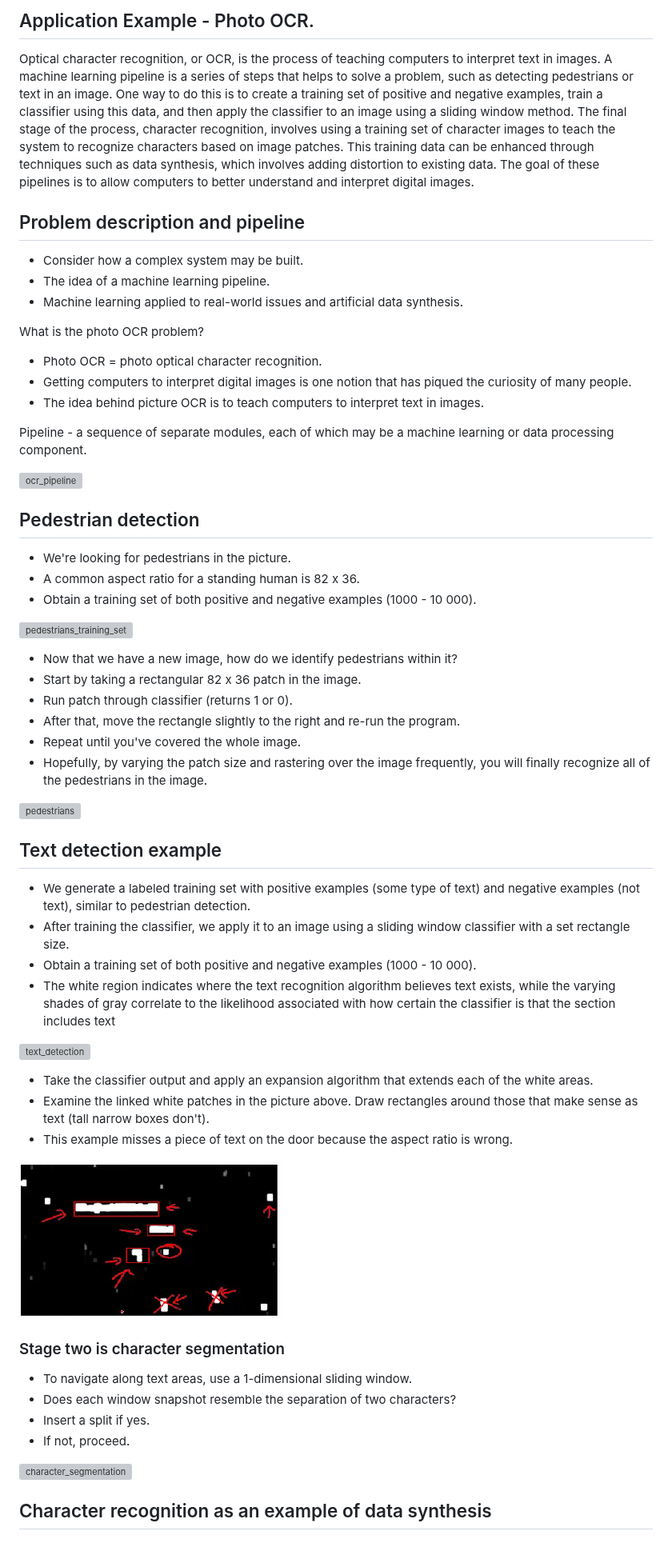
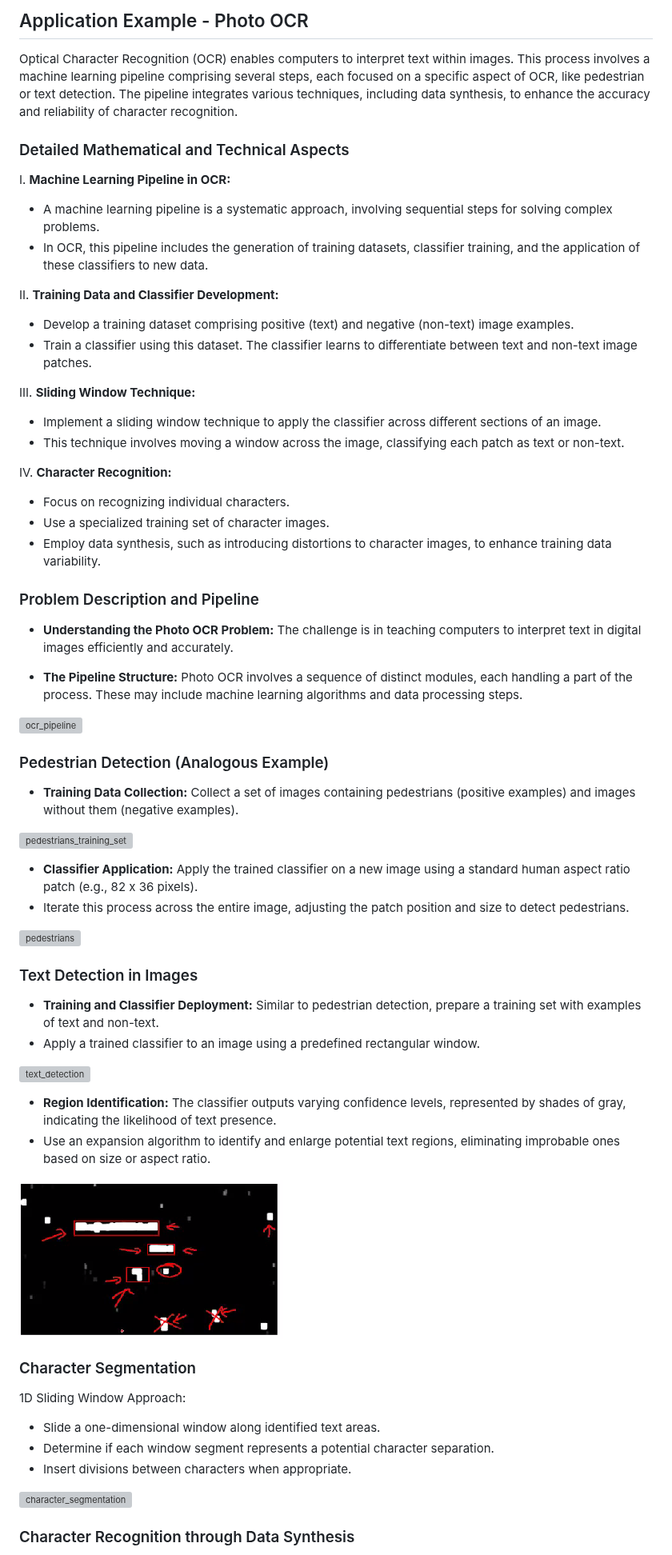
Before and after one commit to djeada/Stanford-Machine-Learning, a Markdown page: slides/week_18_photo_ocr.md, the part around one of its changes. Shown at 80% size. Rendered like a GitHub page; grey boxes are pictures that could not be loaded.

```diff
--- a/slides/week_18_photo_ocr.md
+++ b/slides/week_18_photo_ocr.md
@@ -1,67 +1,70 @@
-## Application Example - Photo OCR.
-Optical character recognition, or OCR, is the process of teaching computers to interpret text in images. A machine learning pipeline is a series of steps that helps to solve a problem, such as detecting pedestrians or text in an image. One way to do this is to create a training set of positive and negative examples, train a classifier using this data, and then apply the classifier to an image using a sliding window method. The final stage of the process, character recognition, involves using a training set of character images to teach the system to recognize characters based on image patches. This training data can be enhanced through techniques such as data synthesis, which involves adding distortion to existing data. The goal of these pipelines is to allow computers to better understand and interpret digital images.
+## Application Example - Photo OCR
 
-## Problem description and pipeline
+Optical Character Recognition (OCR) enables computers to interpret text within images. This process involves a machine learning pipeline comprising several steps, each focused on a specific aspect of OCR, like pedestrian or text detection. The pipeline integrates various techniques, including data synthesis, to enhance the accuracy and reliability of character recognition.
 
-* Consider how a complex system may be built.
-* The idea of a machine learning pipeline.
-* Machine learning applied to real-world issues and artificial data synthesis.
+### Detailed Mathematical and Technical Aspects
 
-What is the photo OCR problem?
+I. **Machine Learning Pipeline in OCR:**
 
-* Photo OCR = photo optical character recognition.
-* Getting computers to interpret digital images is one notion that has piqued the curiosity of many people.
-* The idea behind picture OCR is to teach computers to interpret text in images.
+- A machine learning pipeline is a systematic approach, involving sequential steps for solving complex problems.
+- In OCR, this pipeline includes the generation of training datasets, classifier training, and the application of these classifiers to new data.
 
-Pipeline - a sequence of separate modules, each of which may be a machine learning or data processing component.
+II. **Training Data and Classifier Development:**
+
+- Develop a training dataset comprising positive (text) and negative (non-text) image examples.
+- Train a classifier using this dataset. The classifier learns to differentiate between text and non-text image patches.
+
+III. **Sliding Window Technique:**
+
+- Implement a sliding window technique to apply the classifier across different sections of an image.
+- This technique involves moving a window across the image, classifying each patch as text or non-text.
+
+IV. **Character Recognition:**
+
+- Focus on recognizing individual characters.
+- Use a specialized training set of character images.
+- Employ data synthesis, such as introducing distortions to character images, to enhance training data variability.
+
+### Problem Description and Pipeline
+
+- **Understanding the Photo OCR Problem:** The challenge is in teaching computers to interpret text in digital images efficiently and accurately.
+
+- **The Pipeline Structure:** Photo OCR involves a sequence of distinct modules, each handling a part of the process. These may include machine learning algorithms and data processing steps.
 
 ![ocr_pipeline](https://github.com/djeada/Stanford-Machine-Learning/blob/main/slides/resources/ocr_pipeline.png)
 
-## Pedestrian detection
+### Pedestrian Detection (Analogous Example)
 
-
-* We're looking for pedestrians in the picture.
-* A common aspect ratio for a standing human is 82 x 36.
-* Obtain a training set of both positive and negative examples (1000 - 10 000).
-
+- **Training Data Collection:** Collect a set of images containing pedestrians (positive examples) and images without them (negative examples).
 
 ![pedestrians_training_set](https://github.com/djeada/Stanford-Machine-Learning/blob/main/slides/resources/pedestrians_training_set.png)
 
-* Now that we have a new image, how do we identify pedestrians within it?
-* Start by taking a rectangular 82 x 36 patch in the image.
-* Run patch through classifier (returns 1 or 0).
-* After that, move the rectangle slightly to the right and re-run the program.
-* Repeat until you've covered the whole image.
-* Hopefully, by varying the patch size and rastering over the image frequently, you will finally recognize all of the pedestrians in the image.
-
+- **Classifier Application:** Apply the trained classifier on a new image using a standard human aspect ratio patch (e.g., 82 x 36 pixels).
+- Iterate this process across the entire image, adjusting the patch position and size to detect pedestrians.
 
 ![pedestrians](https://github.com/djeada/Stanford-Machine-Learning/blob/main/slides/resources/pedestrians.png)
 
-## Text detection example
+### Text Detection in Images
 
-
-* We generate a labeled training set with positive examples (some type of text) and negative examples (not text), similar to pedestrian detection.
-* After training the classifier, we apply it to an image using a sliding window classifier with a set rectangle size.
-* Obtain a training set of both positive and negative examples (1000 - 10 000).
-* The white region indicates where the text recognition algorithm believes text exists, while the varying shades of gray correlate to the likelihood associated with how certain the classifier is that the section includes text
+- **Training and Classifier Deployment:** Similar to pedestrian detection, prepare a training set with examples of text and non-text.
+-  Apply a trained classifier to an image using a predefined rectangular window.
 
 ![text_detection](https://github.com/djeada/Stanford-Machine-Learning/blob/main/slides/resources/text_detection.png)
 
-* Take the classifier output and apply an expansion algorithm that extends each of the white areas.
-* Examine the linked white patches in the picture above. Draw rectangles around those that make sense as text (tall narrow boxes don't).
-* This example misses a piece of text on the door because the aspect ratio is wrong.
+- **Region Identification:** The classifier outputs varying confidence levels, represented by shades of gray, indicating the likelihood of text presence.
+- Use an expansion algorithm to identify and enlarge potential text regions, eliminating improbable ones based on size or aspect ratio.
 
 ![expansion_algorithm](https://github.com/djeada/Stanford-Machine-Learning/blob/main/slides/resources/expansion_algorithm.png)
 
-### Stage two is character segmentation
+### Character Segmentation
 
+1D Sliding Window Approach:
 
-* To navigate along text areas, use a 1-dimensional sliding window.
-* Does each window snapshot resemble the separation of two characters?
-* Insert a split if yes.
-* If not, proceed.
+- Slide a one-dimensional window along identified text areas.
+- Determine if each window segment represents a potential character separation.
+- Insert divisions between characters when appropriate.
 
 ![character_segmentation](https://github.com/djeada/Stanford-Machine-Learning/blob/main/slides/resources/character_segmentation.png)
 
-## Character recognition as an example of data synthesis
+### Character Recognition through Data Synthesis
 
```
Also changed, not shown: other parts of slides/week_18_photo_ocr.md (+4 -6 lines).
